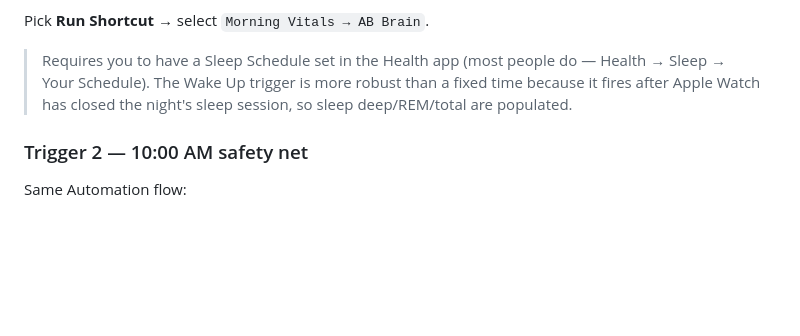
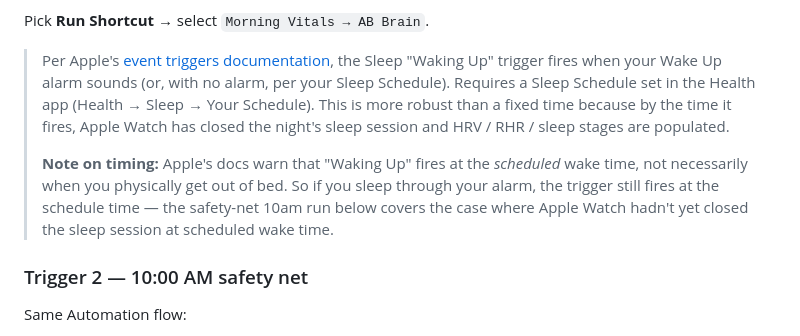
Before and after one commit to mrbar76/ABKnowledgeBase, a Markdown page: docs/morning-shortcut.md, the part around one of its changes. Drawn GitHub-style; blank space fills up the shorter version.

```diff
--- a/docs/morning-shortcut.md
+++ b/docs/morning-shortcut.md
@@ -137,7 +144,9 @@ Shortcuts → Automation tab → `+` → Create Personal Automation
 
 Pick **Run Shortcut** → select `Morning Vitals → AB Brain`.
 
-> Requires you to have a Sleep Schedule set in the Health app (most people do — Health → Sleep → Your Schedule). The Wake Up trigger is more robust than a fixed time because it fires after Apple Watch has closed the night's sleep session, so sleep deep/REM/total are populated.
+> Per Apple's [event triggers documentation](https://support.apple.com/guide/shortcuts/event-triggers-apd932ff833f/ios), the Sleep "Waking Up" trigger fires when your Wake Up alarm sounds (or, with no alarm, per your Sleep Schedule). Requires a Sleep Schedule set in the Health app (Health → Sleep → Your Schedule). This is more robust than a fixed time because by the time it fires, Apple Watch has closed the night's sleep session and HRV / RHR / sleep stages are populated.
+>
+> **Note on timing:** Apple's docs warn that "Waking Up" fires at the *scheduled* wake time, not necessarily when you physically get out of bed. So if you sleep through your alarm, the trigger still fires at the schedule time — the safety-net 10am run below covers the case where Apple Watch hadn't yet closed the sleep session at scheduled wake time.
 
 ### Trigger 2 — 10:00 AM safety net
 
```
Also changed, not shown: other parts of docs/morning-shortcut.md (+63 -56 lines).
